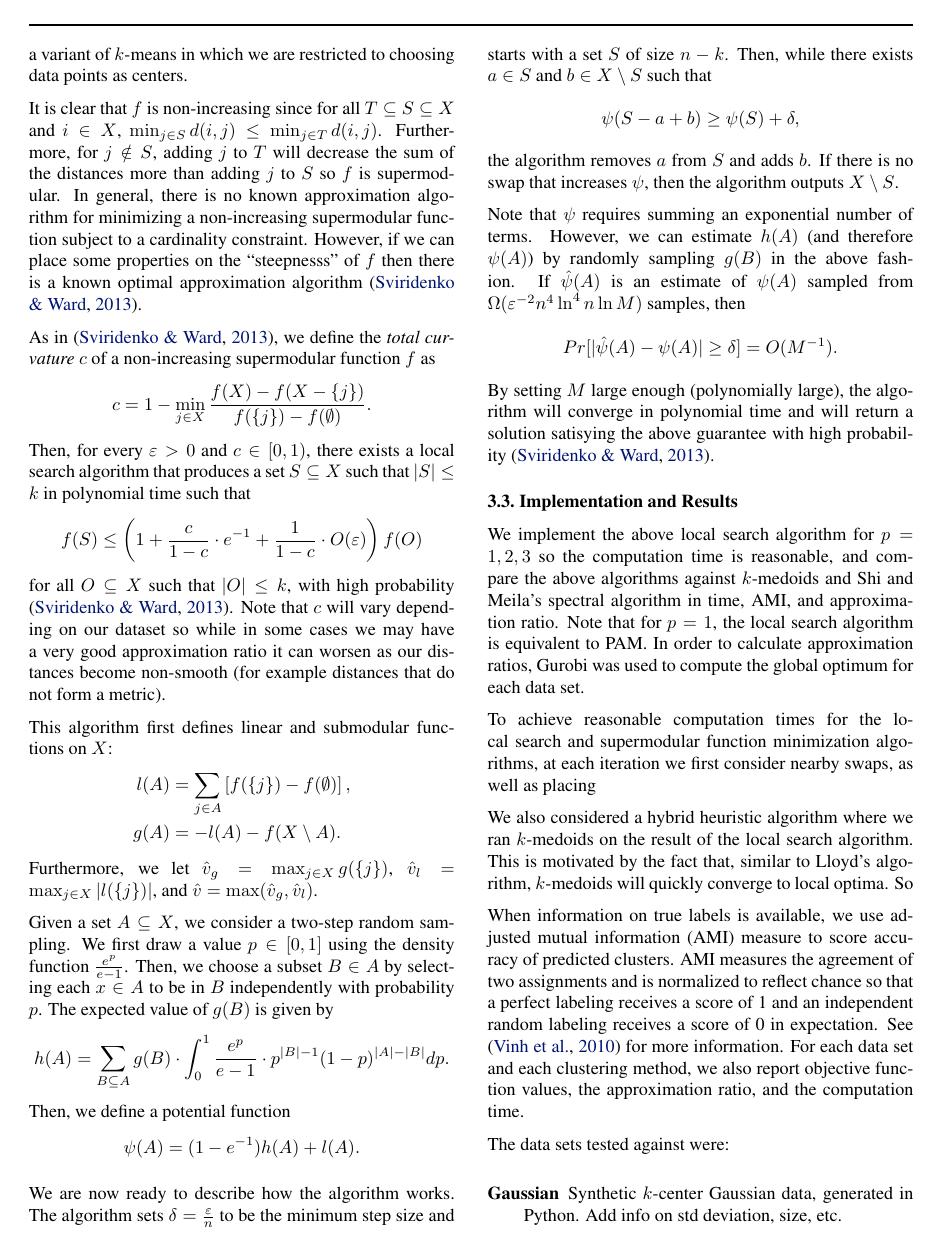
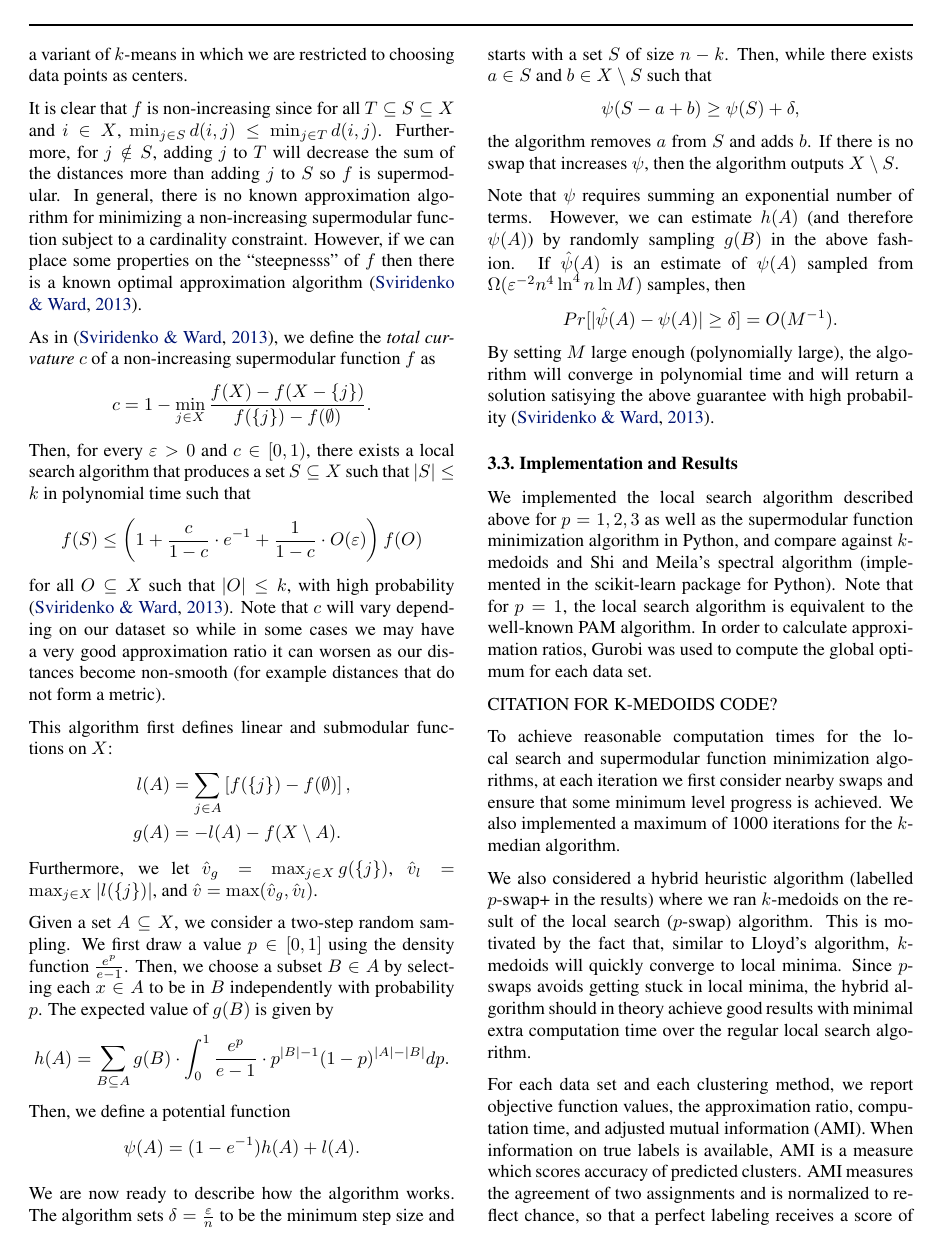
Before and after one commit to CS6780/approx-clustering, a LaTeX document (tex/project.tex): page 4 of 7 before the commit and page 4 of 8 after it. Compiled offline with pdfLaTeX.

Commit message:
More results and implementation

```diff
--- a/tex/project.tex
+++ b/tex/project.tex
@@ -166,13 +166,15 @@ By setting $M$ large enough (polynomially large), the algorithm will converge in
 
 \subsection{Implementation and Results}
 
-We implement the above local search algorithm for $p=1, 2, 3$ so the computation time is reasonable, and compare the above algorithms against $k$-medoids and Shi and Meila's spectral algorithm in time, AMI, and approximation ratio.  Note that for $p=1$, the local search algorithm is equivalent to PAM.  In order to calculate approximation ratios, Gurobi was used to compute the global optimum for each data set.
+We implemented the local search algorithm described above for $p=1, 2, 3$ as well as the supermodular function minimization algorithm in Python, and compare against $k$-medoids and Shi and Meila's spectral algorithm (implemented in the scikit-learn package for Python).  Note that for $p=1$, the local search algorithm is equivalent to the well-known PAM algorithm.  In order to calculate approximation ratios, Gurobi was used to compute the global optimum for each data set.
 
-To achieve reasonable computation times for the local search and supermodular function minimization algorithms, at each iteration we first consider nearby swaps, as well as placing
+CITATION FOR K-MEDOIDS CODE?
 
-We also considered a hybrid heuristic algorithm where we ran $k$-medoids on the result of the local search algorithm.  This is motivated by the fact that, similar to Lloyd's algorithm, $k$-medoids will quickly converge to local optima.  So
+To achieve reasonable computation times for the local search and supermodular function minimization algorithms, at each iteration we first consider nearby swaps and ensure that some minimum level progress is achieved.  We also implemented a maximum of 1000 iterations for the $k$-median algorithm.
 
-When information on true labels is available, we use adjusted mutual information (AMI) measure to score accuracy of predicted clusters. AMI measures the agreement of two assignments and is normalized to reflect chance so that a perfect labeling receives a score of 1 and an independent random labeling receives a score of 0 in expectation.  See \cite{Vinh} for more information. For each data set and each clustering method, we also report objective function values, the approximation ratio, and the computation time.
+We also considered a hybrid heuristic algorithm (labelled $p$-swap+ in the results) where we ran $k$-medoids on the result of the local search ($p$-swap) algorithm.  This is motivated by the fact that, similar to Lloyd's algorithm, $k$-medoids will quickly converge to local minima.  Since $p$-swaps avoids getting stuck in local minima, the hybrid algorithm should in theory achieve good results with minimal extra computation time over the regular local search algorithm.
+
+For each data set and each clustering method, we report objective function values, the approximation ratio, computation time, and adjusted mutual information (AMI).  When information on true labels is available, AMI is a measure which scores accuracy of predicted clusters. AMI measures the agreement of two assignments and is normalized to reflect chance, so that a perfect labeling receives a score of 1 and an independent random labeling receives a score of 0 in expectation.  See \cite{Vinh} for further information.  The results reported are average values across 10 trials.
 
 The data sets tested against were:
 \begin{description}
```
Also changed, not shown: tex/project.tex (5 more changed lines).
